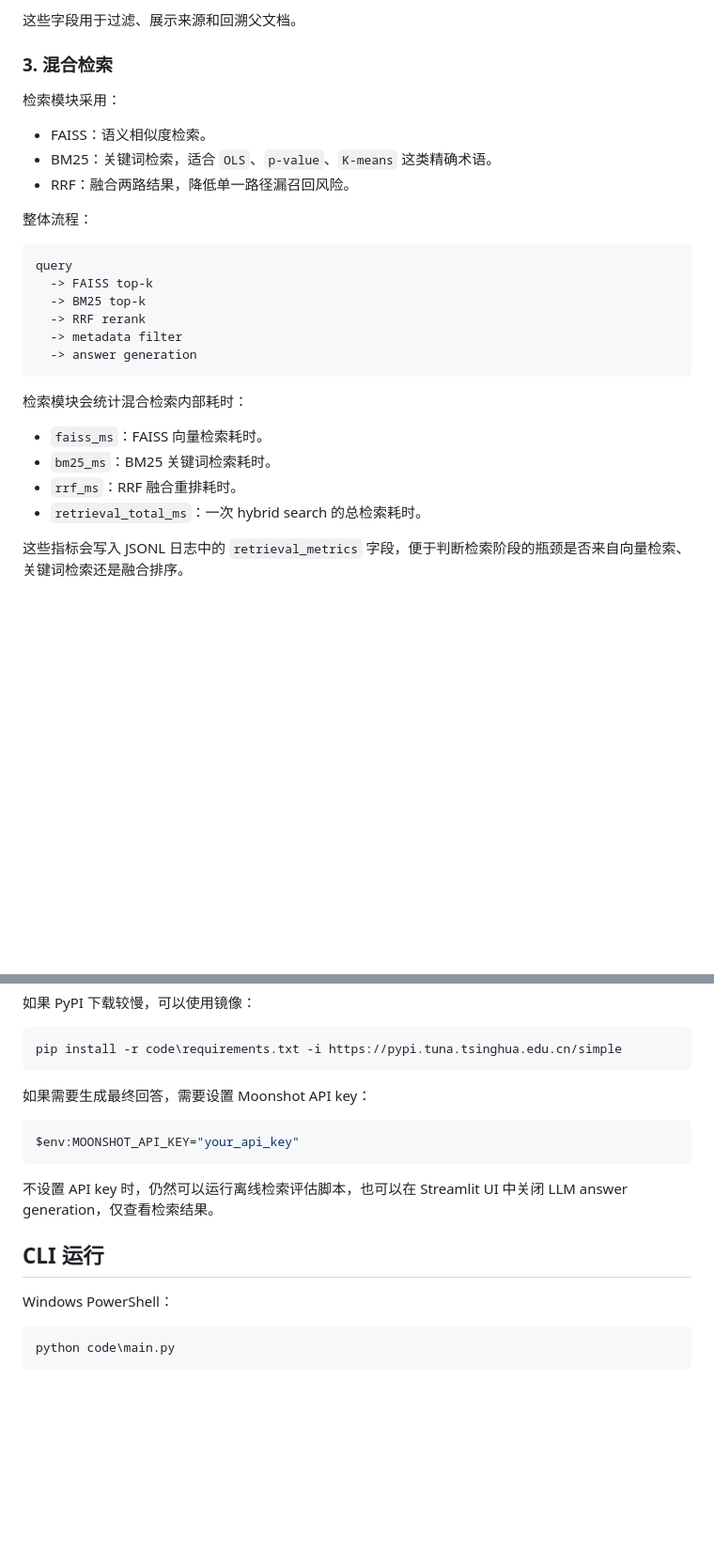
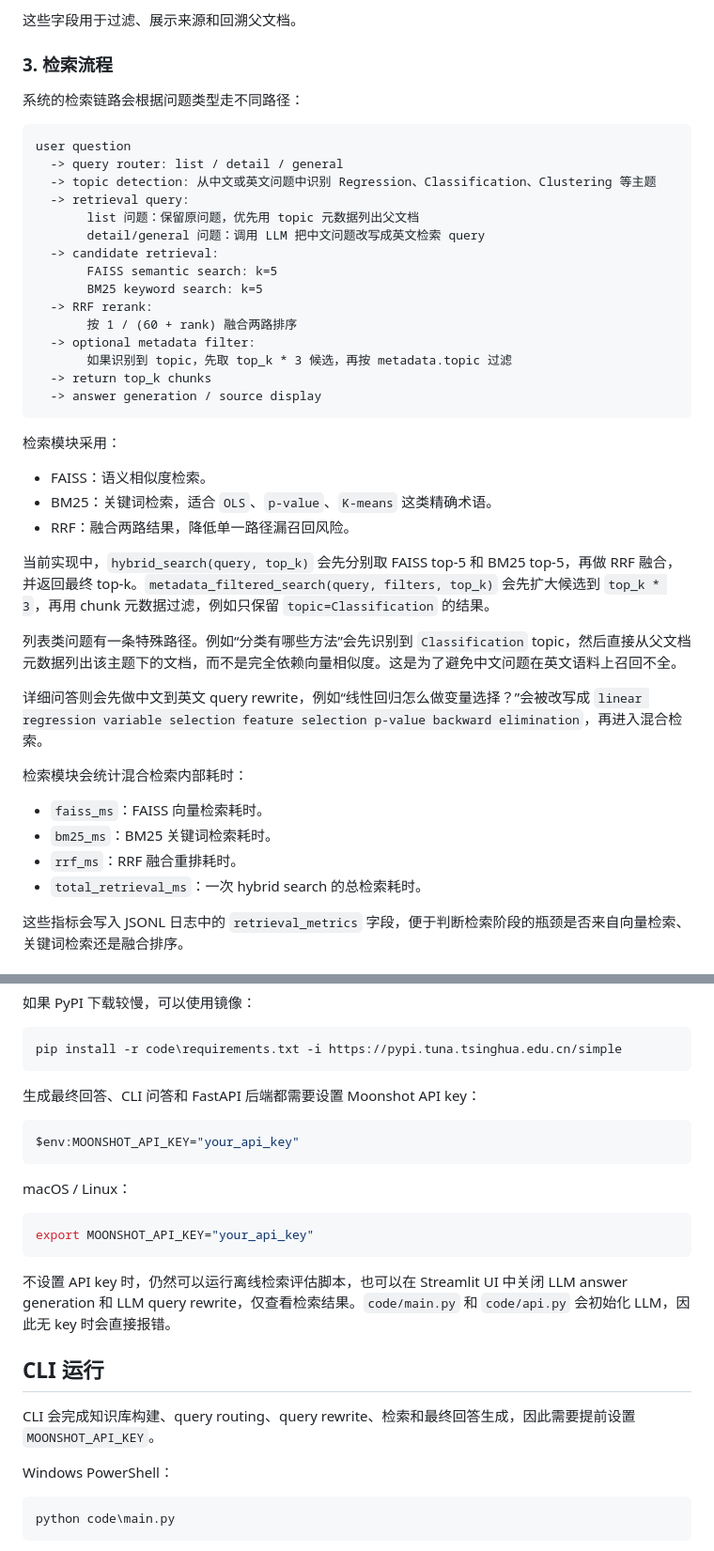
Before and after one commit to find1one/ML-notes-Rag, a Markdown page: README.md, 2 parts joined by grey strips. Shown at 94% size. Drawn GitHub-style; blank space fills up the shorter version.

````diff
--- a/README.md
+++ b/README.md
@@ -133,7 +133,27 @@ Linear Regression > Variable Selection
 
 这些字段用于过滤、展示来源和回溯父文档。
 
-### 3. 混合检索
+### 3. 检索流程
+
+系统的检索链路会根据问题类型走不同路径：
+
+```text
+user question
+  -> query router: list / detail / general
+  -> topic detection: 从中文或英文问题中识别 Regression、Classification、Clustering 等主题
+  -> retrieval query:
+       list 问题：保留原问题，优先用 topic 元数据列出父文档
+       detail/general 问题：调用 LLM 把中文问题改写成英文检索 query
+  -> candidate retrieval:
+       FAISS semantic search: k=5
+       BM25 keyword search: k=5
+  -> RRF rerank:
+       按 1 / (60 + rank) 融合两路排序
+  -> optional metadata filter:
+       如果识别到 topic，先取 top_k * 3 候选，再按 metadata.topic 过滤
+  -> return top_k chunks
+  -> answer generation / source display
+```
 
 检索模块采用：
 
@@ -141,23 +161,18 @@ Linear Regression > Variable Selection
 - BM25：关键词检索，适合 `OLS`、`p-value`、`K-means` 这类精确术语。
 - RRF：融合两路结果，降低单一路径漏召回风险。
 
-整体流程：
+当前实现中，`hybrid_search(query, top_k)` 会先分别取 FAISS top-5 和 BM25 top-5，再做 RRF 融合，并返回最终 top-k。`metadata_filtered_search(query, filters, top_k)` 会先扩大候选到 `top_k * 3`，再用 chunk 元数据过滤，例如只保留 `topic=Classification` 的结果。
 
-```text
-query
-  -> FAISS top-k
-  -> BM25 top-k
-  -> RRF rerank
-  -> metadata filter
-  -> answer generation
-```
+列表类问题有一条特殊路径。例如“分类有哪些方法”会先识别到 `Classification` topic，然后直接从父文档元数据列出该主题下的文档，而不是完全依赖向量相似度。这是为了避免中文问题在英文语料上召回不全。
+
+详细问答则会先做中文到英文 query rewrite，例如“线性回归怎么做变量选择？”会被改写成 `linear regression variable selection feature selection p-value backward elimination`，再进入混合检索。
 
 检索模块会统计混合检索内部耗时：
 
 - `faiss_ms`：FAISS 向量检索耗时。
 - `bm25_ms`：BM25 关键词检索耗时。
 - `rrf_ms`：RRF 融合重排耗时。
-- `retrieval_total_ms`：一次 hybrid search 的总检索耗时。
+- `total_retrieval_ms`：一次 hybrid search 的总检索耗时。
 
 这些指标会写入 JSONL 日志中的 `retrieval_metrics` 字段，便于判断检索阶段的瓶颈是否来自向量检索、关键词检索还是融合排序。
 
@@ -237,15 +252,23 @@ pip install -r code/requirements.txt
 pip install -r code\requirements.txt -i https://pypi.tuna.tsinghua.edu.cn/simple
 ```
 
-如果需要生成最终回答，需要设置 Moonshot API key：
+生成最终回答、CLI 问答和 FastAPI 后端都需要设置 Moonshot API key：
 
 ```powershell
 $env:MOONSHOT_API_KEY="your_api_key"
 ```
 
-不设置 API key 时，仍然可以运行离线检索评估脚本，也可以在 Streamlit UI 中关闭 LLM answer generation，仅查看检索结果。
+macOS / Linux：
+
+```bash
+export MOONSHOT_API_KEY="your_api_key"
+```
+
+不设置 API key 时，仍然可以运行离线检索评估脚本，也可以在 Streamlit UI 中关闭 LLM answer generation 和 LLM query rewrite，仅查看检索结果。`code/main.py` 和 `code/api.py` 会初始化 LLM，因此无 key 时会直接报错。
 
 ## CLI 运行
+
+CLI 会完成知识库构建、query routing、query rewrite、检索和最终回答生成，因此需要提前设置 `MOONSHOT_API_KEY`。
 
 Windows PowerShell：
 
````
Also changed, not shown: other parts of README.md (+75 -11 lines), docs/backend_api_logging.md (+10 -9 lines).
